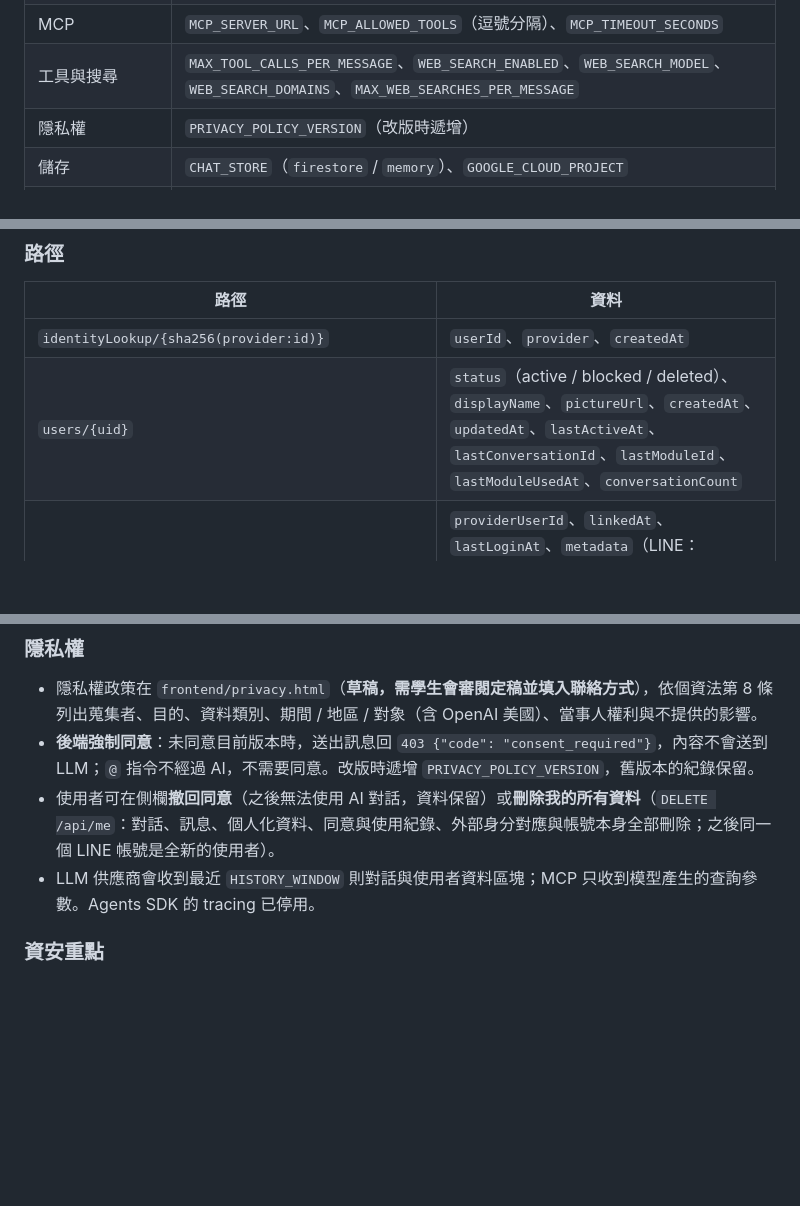
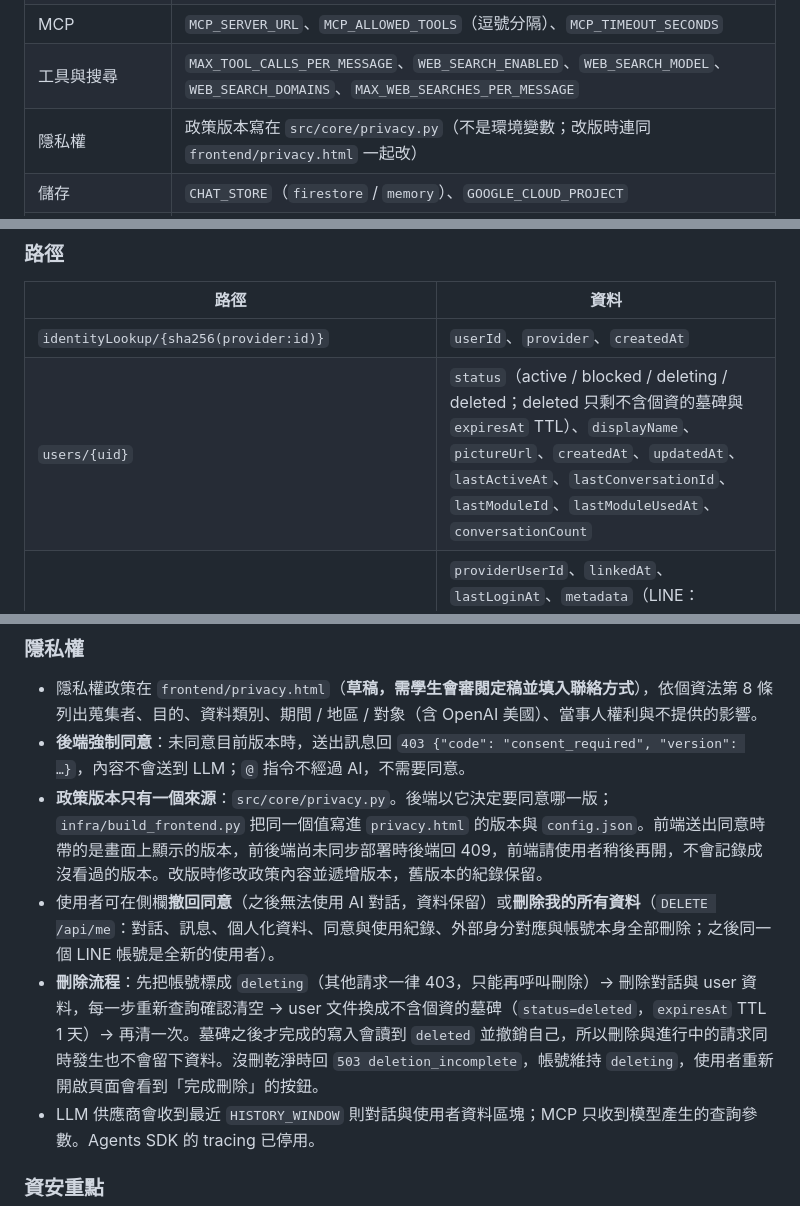
Before and after one commit to NTHU-SA/NTHU-Chatbot, a Markdown page: README.md, 3 parts joined by grey strips. GitHub-like rendering; blank space fills up the shorter version.

Commit message:
docs: describe the deletion flow, tombstones and the single policy version source

```diff
--- a/README.md
+++ b/README.md
@@ -109,7 +109,7 @@ Copy-Item frontend\config.example.json frontend\config.json   # 填入 LIFF ID
 | LLM | `OPENAI_MODEL`、`OPENAI_BASE_URL`（選填，任何 OpenAI 相容端點）、`OPENAI_USE_RESPONSES_API`、`REASONING_SUMMARY`、`MAX_OUTPUT_TOKENS`、`MAX_OUTPUT_CHARS` |
 | MCP | `MCP_SERVER_URL`、`MCP_ALLOWED_TOOLS`（逗號分隔）、`MCP_TIMEOUT_SECONDS` |
 | 工具與搜尋 | `MAX_TOOL_CALLS_PER_MESSAGE`、`WEB_SEARCH_ENABLED`、`WEB_SEARCH_MODEL`、`WEB_SEARCH_DOMAINS`、`MAX_WEB_SEARCHES_PER_MESSAGE` |
-| 隱私權 | `PRIVACY_POLICY_VERSION`（改版時遞增） |
+| 隱私權 | 政策版本寫在 `src/core/privacy.py`（不是環境變數；改版時連同 `frontend/privacy.html` 一起改） |
 | 儲存 | `CHAT_STORE`（`firestore` / `memory`）、`GOOGLE_CLOUD_PROJECT` |
 | 限制 | `HISTORY_WINDOW`、`HISTORY_MESSAGE_CHARS`、`MAX_TOOL_OUTPUT_CHARS`、`MAX_MESSAGE_CHARS`、`DAILY_MESSAGE_LIMIT`、`MAX_AGENT_TURNS`、`TOOL_RESULT_PREVIEW_CHARS` |
 
@@ -154,7 +154,7 @@ Firestore Native mode `(default)`，由 `infra/bootstrap.sh` 建立；區域建
 | 路徑 | 資料 |
 | --- | --- |
 | `identityLookup/{sha256(provider:id)}` | `userId`、`provider`、`createdAt` |
-| `users/{uid}` | `status`（active / blocked / deleted）、`displayName`、`pictureUrl`、`createdAt`、`updatedAt`、`lastActiveAt`、`lastConversationId`、`lastModuleId`、`lastModuleUsedAt`、`conversationCount` |
+| `users/{uid}` | `status`（active / blocked / deleting / deleted；deleted 只剩不含個資的墓碑與 `expiresAt` TTL）、`displayName`、`pictureUrl`、`createdAt`、`updatedAt`、`lastActiveAt`、`lastConversationId`、`lastModuleId`、`lastModuleUsedAt`、`conversationCount` |
 | `users/{uid}/identities/{provider}` | `providerUserId`、`linkedAt`、`lastLoginAt`、`metadata`（LINE：`followed`、`liff`{os、appVersion、language、contextType、friendshipStatus}；前端自報，不參與授權；不收 contextId） |
 | `users/{uid}/consents/{type}_v{version}` | 同意紀錄：`status`（accepted / revoked）、`acceptedAt`、`revokedAt`、`source`；每個版本一份，不覆蓋 |
 | `users/{uid}/preferences/{nickname\|department}` | `value`、`source`（user：設定頁；assistant：對話中由 AI 記下）、`updatedAt` |
@@ -187,8 +187,10 @@ Firestore Native mode `(default)`，由 `infra/bootstrap.sh` 建立；區域建
 ### 隱私權
 
 - 隱私權政策在 `frontend/privacy.html`（**草稿，需學生會審閱定稿並填入聯絡方式**），依個資法第 8 條列出蒐集者、目的、資料類別、期間 / 地區 / 對象（含 OpenAI 美國）、當事人權利與不提供的影響。
-- **後端強制同意**：未同意目前版本時，送出訊息回 `403 {"code": "consent_required"}`，內容不會送到 LLM；`@` 指令不經過 AI，不需要同意。改版時遞增 `PRIVACY_POLICY_VERSION`，舊版本的紀錄保留。
+- **後端強制同意**：未同意目前版本時，送出訊息回 `403 {"code": "consent_required", "version": …}`，內容不會送到 LLM；`@` 指令不經過 AI，不需要同意。
+- **政策版本只有一個來源**：`src/core/privacy.py`。後端以它決定要同意哪一版；`infra/build_frontend.py` 把同一個值寫進 `privacy.html` 的版本與 `config.json`。前端送出同意時帶的是畫面上顯示的版本，前後端尚未同步部署時後端回 409，前端請使用者稍後再開，不會記錄成沒看過的版本。改版時修改政策內容並遞增版本，舊版本的紀錄保留。
 - 使用者可在側欄**撤回同意**（之後無法使用 AI 對話，資料保留）或**刪除我的所有資料**（`DELETE /api/me`：對話、訊息、個人化資料、同意與使用紀錄、外部身分對應與帳號本身全部刪除；之後同一個 LINE 帳號是全新的使用者）。
+- **刪除流程**：先把帳號標成 `deleting`（其他請求一律 403，只能再呼叫刪除）→ 刪除對話與 user 資料，每一步重新查詢確認清空 → user 文件換成不含個資的墓碑（`status=deleted`，`expiresAt` TTL 1 天）→ 再清一次。墓碑之後才完成的寫入會讀到 `deleted` 並撤銷自己，所以刪除與進行中的請求同時發生也不會留下資料。沒刪乾淨時回 `503 deletion_incomplete`，帳號維持 `deleting`，使用者重新開啟頁面會看到「完成刪除」的按鈕。
 - LLM 供應商會收到最近 `HISTORY_WINDOW` 則對話與使用者資料區塊；MCP 只收到模型產生的查詢參數。Agents SDK 的 tracing 已停用。
 
 ### 資安重點
```
Also changed, not shown: other parts of README.md (+1 -1 lines).
